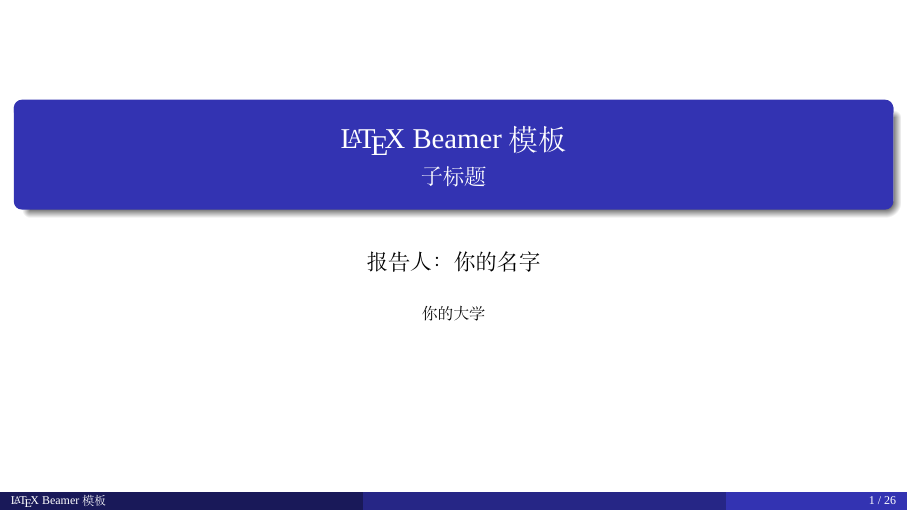
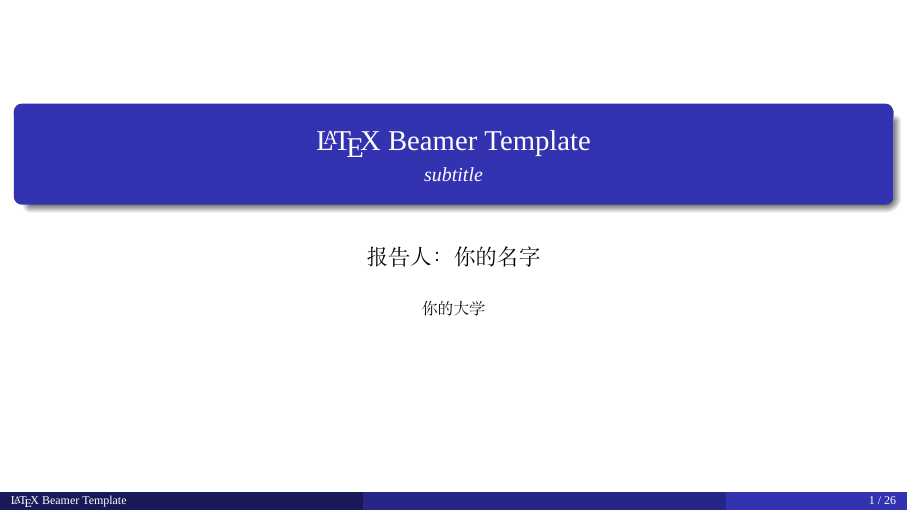
Before and after one commit to TYHTTT3850/LaTeX-Beamer-Template, LaTeX slides (Template.tex): page 1 of 26. Compiled offline with XeLaTeX; a missing font is replaced by an installed copy or a similar font.

Commit message:
加上子标题字体设置

```diff
--- a/Template.tex
+++ b/Template.tex
@@ -94,6 +94,8 @@
 \setCJKsansfont{SimSun}[AutoFakeBold=true]
 \setCJKmonofont{SimSun}[AutoFakeBold=true]
 
+\setbeamerfont{subtitle}{family=\rmfamily,series=\mdseries,shape=\itshape,size=\small}%将副标题设置为斜体、较小字号
+
 % ==================== 参考文献设置 (BibLaTeX + Biber) ====================
 % 引入 biblatex 宏包，指定使用 biber 作为后端，样式为数字标号，按引用顺序排序
 \usepackage[backend=biber, style=gb7714-2015, sorting=none]{biblatex}
@@ -121,8 +123,8 @@
 % ==================== 临时添加当前需要用的宏包 ====================
 
 % ---------------- 基本信息 ----------------
-\title[\LaTeX \ Beamer 模板]{\LaTeX \ Beamer 模板}
-\subtitle{子标题}
+\title[\LaTeX \ Beamer Template]{\LaTeX \ Beamer Template}
+\subtitle{subtitle}
 \author[你的名字]{报告人：你的名字}
 \institute[你的实验室或学院]{你的大学}
 \date{}
```
